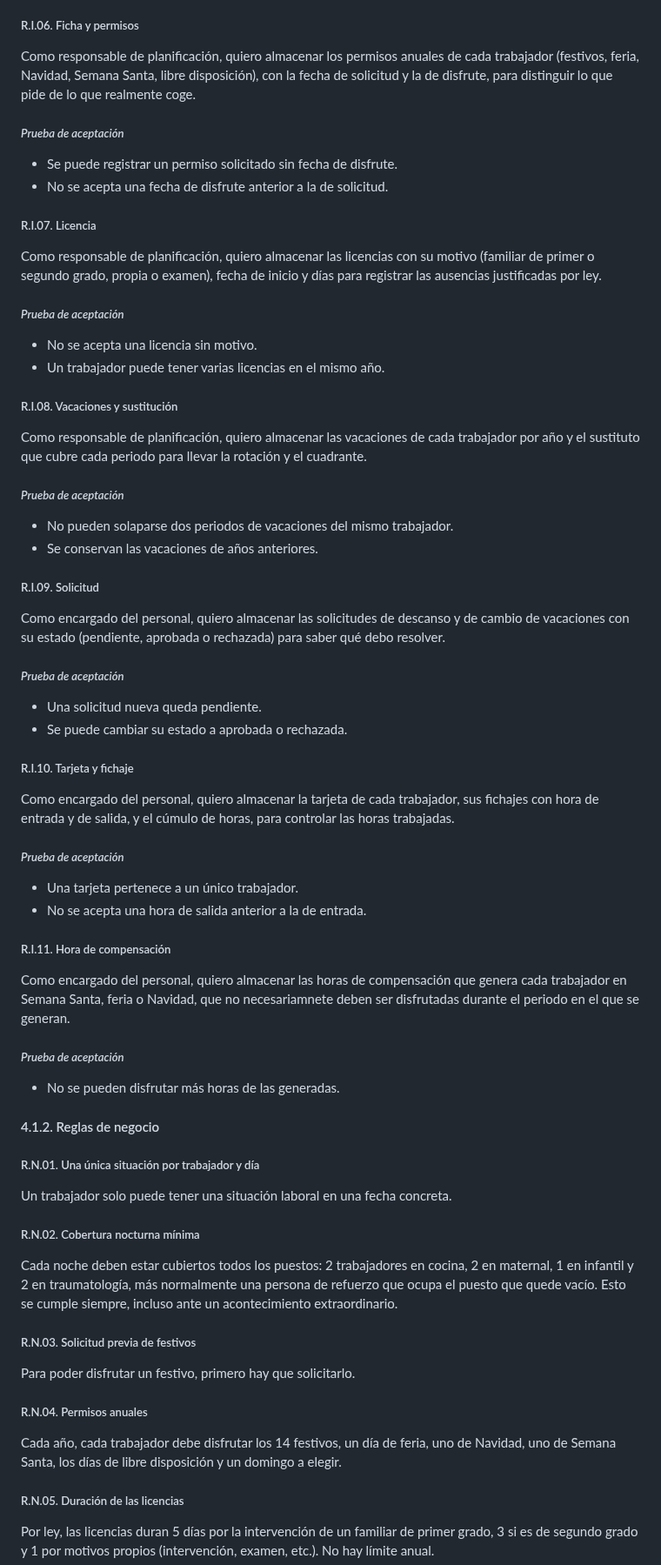
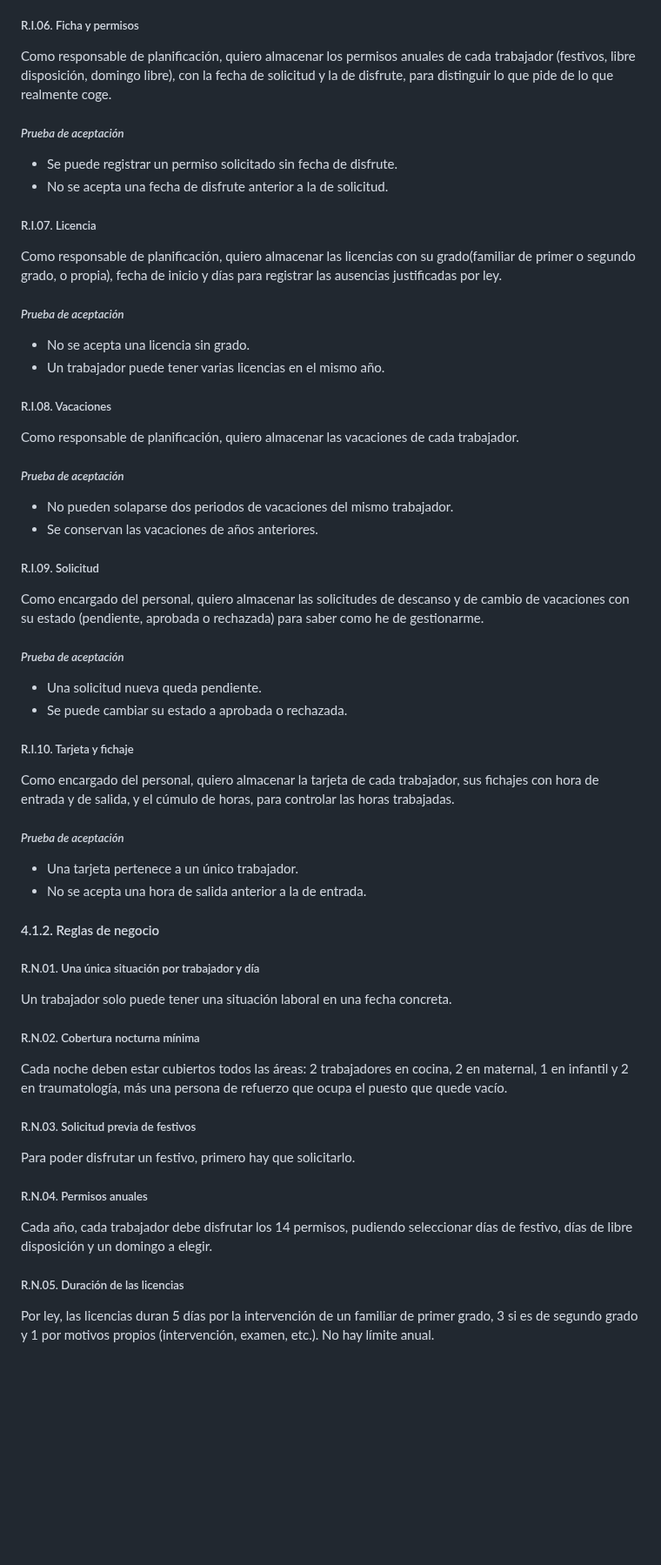
Before and after one commit to DYL0061/proyecto-curso-iissi1-2026-DYL0061, a Markdown page: README.md, the part around one of its changes. Shown at 87% size. Rendered like a GitHub page; blank space fills up the shorter version.

```diff
--- a/README.md
+++ b/README.md
@@ -256,7 +245,7 @@ Como responsable de planificación, quiero almacenar los festivos del año con s
 
 ##### R.I.06. Ficha y permisos
 
-Como responsable de planificación, quiero almacenar los permisos anuales de cada trabajador (festivos, feria, Navidad, Semana Santa, libre disposición), con la fecha de solicitud y la de disfrute, para distinguir lo que pide de lo que realmente coge.
+Como responsable de planificación, quiero almacenar los permisos anuales de cada trabajador (festivos, libre disposición, domingo libre), con la fecha de solicitud y la de disfrute, para distinguir lo que pide de lo que realmente coge.
 
 ##### *Prueba de aceptación*
 
@@ -265,16 +254,16 @@ Como responsable de planificación, quiero almacenar los permisos anuales de cad
 
 ##### R.I.07. Licencia
 
-Como responsable de planificación, quiero almacenar las licencias con su motivo (familiar de primer o segundo grado, propia o examen), fecha de inicio y días para registrar las ausencias justificadas por ley.
+Como responsable de planificación, quiero almacenar las licencias con su grado(familiar de primer o segundo grado, o propia), fecha de inicio y días para registrar las ausencias justificadas por ley.
 
 ##### *Prueba de aceptación*
 
-- No se acepta una licencia sin motivo.
+- No se acepta una licencia sin grado.
 - Un trabajador puede tener varias licencias en el mismo año.
 
-##### R.I.08. Vacaciones y sustitución
+##### R.I.08. Vacaciones
 
-Como responsable de planificación, quiero almacenar las vacaciones de cada trabajador por año y el sustituto que cubre cada periodo para llevar la rotación y el cuadrante.
+Como responsable de planificación, quiero almacenar las vacaciones de cada trabajador.
 
 ##### *Prueba de aceptación*
 
@@ -283,7 +272,7 @@ Como responsable de planificación, quiero almacenar las vacaciones de cada trab
 
 ##### R.I.09. Solicitud
 
-Como encargado del personal, quiero almacenar las solicitudes de descanso y de cambio de vacaciones con su estado (pendiente, aprobada o rechazada) para saber qué debo resolver.
+Como encargado del personal, quiero almacenar las solicitudes de descanso y de cambio de vacaciones con su estado (pendiente, aprobada o rechazada) para saber como he de gestionarme.
 
 ##### *Prueba de aceptación*
 
@@ -299,13 +288,6 @@ Como encargado del personal, quiero almacenar la tarjeta de cada trabajador, sus
 - Una tarjeta pertenece a un único trabajador.
 - No se acepta una hora de salida anterior a la de entrada.
 
-##### R.I.11. Hora de compensación
-
-Como encargado del personal, quiero almacenar las horas de compensación que genera cada trabajador en Semana Santa, feria o Navidad, que no necesariamnete deben ser disfrutadas durante el periodo en el que se generan.
-
-##### *Prueba de aceptación*
-
-- No se pueden disfrutar más horas de las generadas.
 
 #### 4.1.2. Reglas de negocio
 
@@ -315,7 +297,7 @@ Un trabajador solo puede tener una situación laboral en una fecha concreta.
 
 ##### R.N.02. Cobertura nocturna mínima
 
-Cada noche deben estar cubiertos todos los puestos: 2 trabajadores en cocina, 2 en maternal, 1 en infantil y 2 en traumatología, más normalmente una persona de refuerzo que ocupa el puesto que quede vacío. Esto se cumple siempre, incluso ante un acontecimiento extraordinario.
+Cada noche deben estar cubiertos todos las áreas: 2 trabajadores en cocina, 2 en maternal, 1 en infantil y 2 en traumatología, más una persona de refuerzo que ocupa el puesto que quede vacío.
 
 ##### R.N.03. Solicitud previa de festivos
 
@@ -323,7 +305,7 @@ Para poder disfrutar un festivo, primero hay que solicitarlo.
 
 ##### R.N.04. Permisos anuales
 
-Cada año, cada trabajador debe disfrutar los 14 festivos, un día de feria, uno de Navidad, uno de Semana Santa, los días de libre disposición y un domingo a elegir.
+Cada año, cada trabajador debe disfrutar los 14 permisos, pudiendo seleccionar días de festivo, días de libre disposición y un domingo a elegir.
 
 ##### R.N.05. Duración de las licencias
 
```
Also changed, not shown: other parts of README.md (+29 -48 lines), Anexo/Transcripción.md (+36 -135 lines), Imágenes/Estadillo.jpg.
